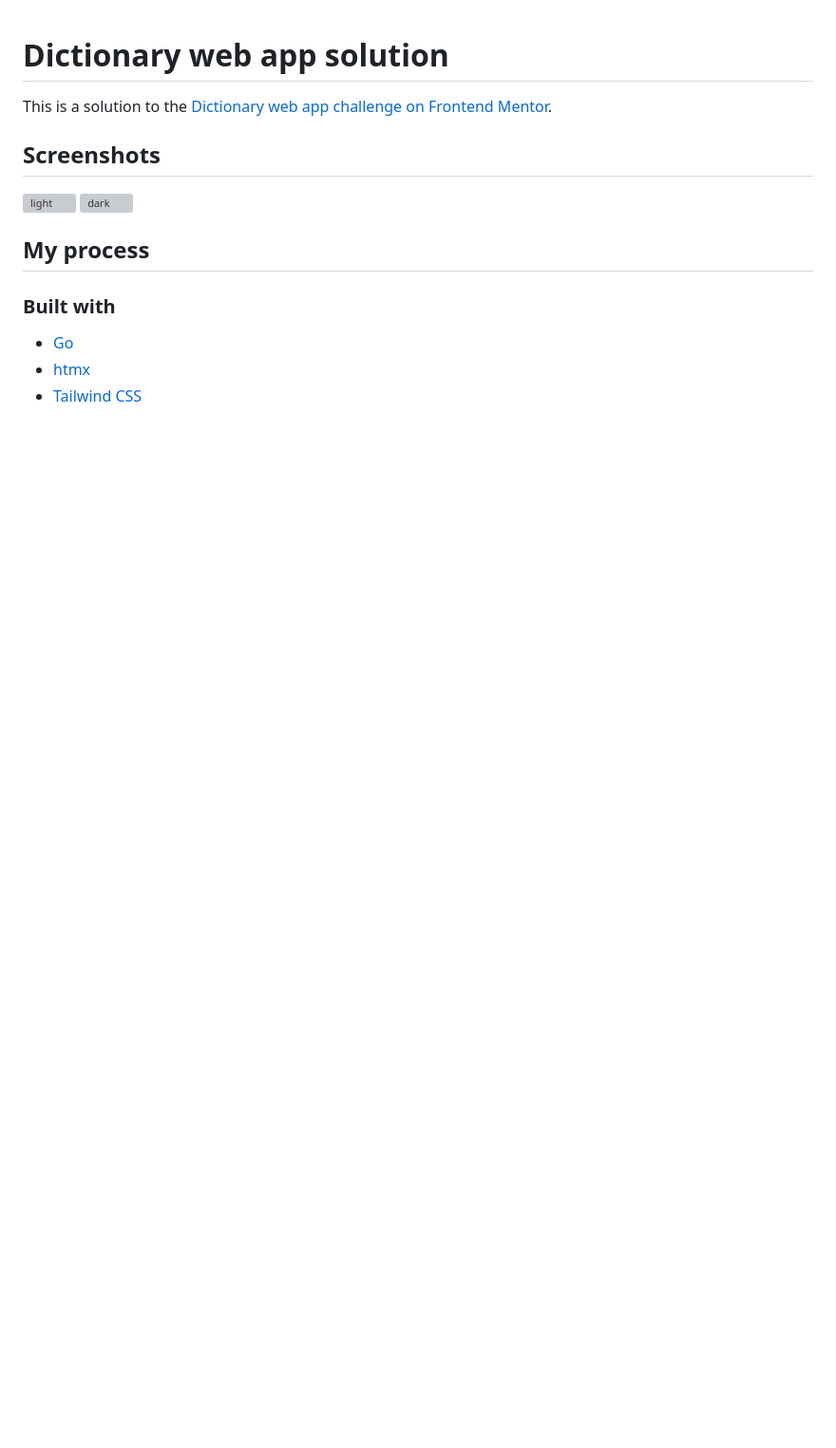
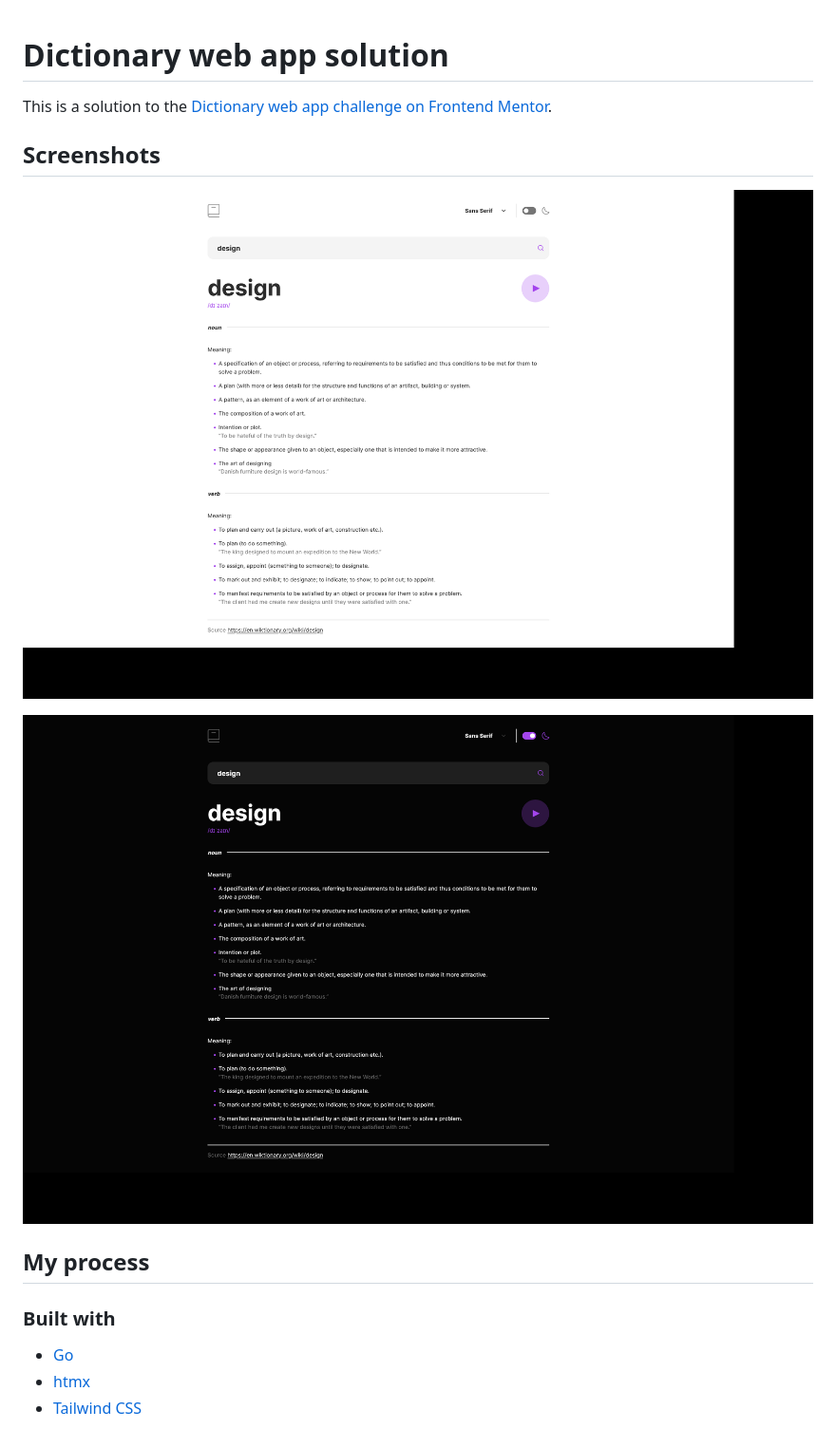
Before and after one commit to Krymancer/dictionary-web-app, a Markdown page: README.md, the part around the change. Shown: that part at 95% size. GitHub-like rendering; pictures changed too: .github/dark-mode.png, .github/light-mode.png; blank space fills up the shorter version; grey boxes are pictures that could not be loaded.

Commit message:
adding images to readme

```diff
--- a/README.md
+++ b/README.md
@@ -4,8 +4,9 @@ This is a solution to the [Dictionary web app challenge on Frontend Mentor](http
 
 ## Screenshots
 
-![light](./screenshot.jpg)
-![dark](./screenshot.jpg)
+![light](https://raw.githubusercontent.com/Krymancer/dictionary-web-app/main/.github/light-mode.png)
+
+![dark](https://raw.githubusercontent.com/Krymancer/dictionary-web-app/main/.github/dark-mode.png)
 
 ## My process
 
```
